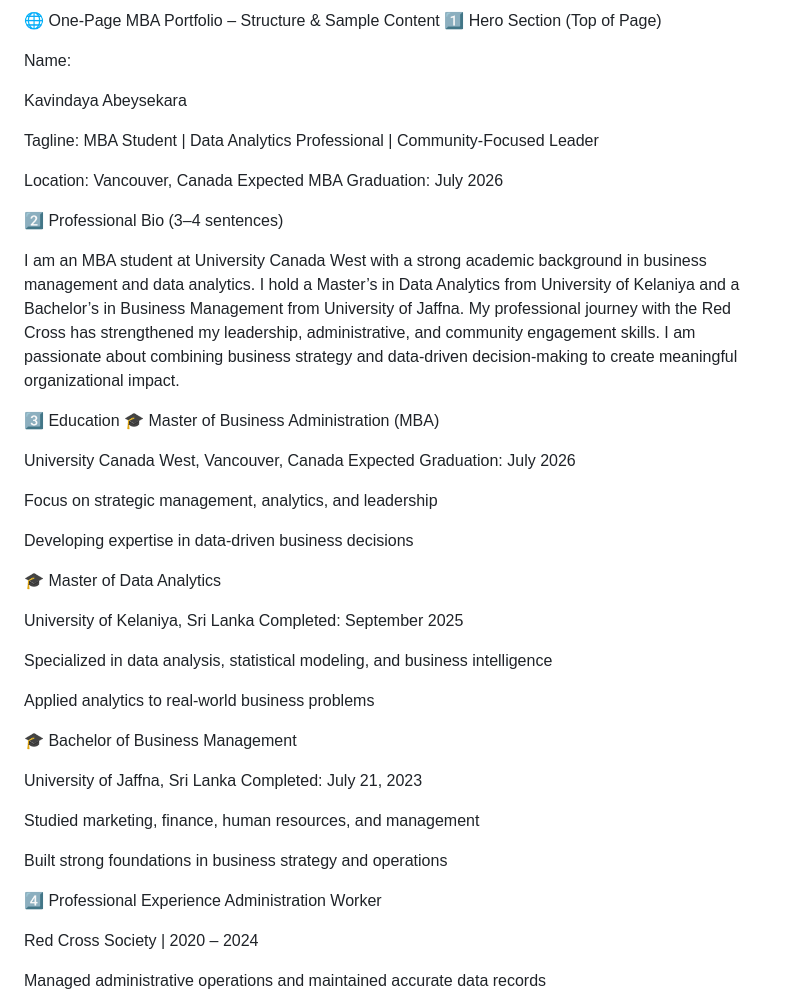
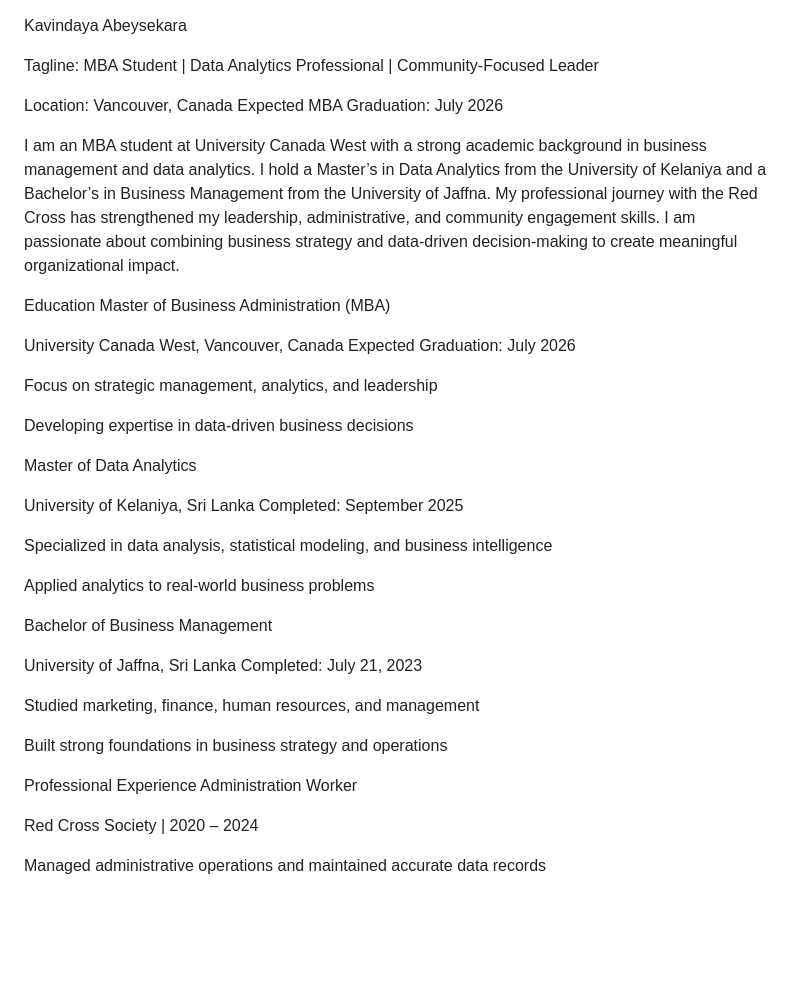
Before and after one commit to kavigaweshani-cloud/mba-portfolio, a Markdown page: appendix.md, the part around one of its changes. Rendered like a GitHub page; blank space fills up the shorter version.

Commit message:
Revise MBA portfolio with personal information
Updated personal details, education, professional experience, and skills in the portfolio.

```diff
--- a/appendix.md
+++ b/appendix.md
@@ -1,7 +1,4 @@
-🌐 One-Page MBA Portfolio – Structure & Sample Content
-1️⃣ Hero Section (Top of Page)
 
-Name:
 
 Kavindaya Abeysekara
 
@@ -12,12 +9,10 @@ Location:
 Vancouver, Canada
 Expected MBA Graduation: July 2026
 
-2️⃣ Professional Bio (3–4 sentences)
+I am an MBA student at University Canada West with a strong academic background in business management and data analytics. I hold a Master’s in Data Analytics from the University of Kelaniya and a Bachelor’s in Business Management from the University of Jaffna. My professional journey with the Red Cross has strengthened my leadership, administrative, and community engagement skills. I am passionate about combining business strategy and data-driven decision-making to create meaningful organizational impact.
 
-I am an MBA student at University Canada West with a strong academic background in business management and data analytics. I hold a Master’s in Data Analytics from University of Kelaniya and a Bachelor’s in Business Management from University of Jaffna. My professional journey with the Red Cross has strengthened my leadership, administrative, and community engagement skills. I am passionate about combining business strategy and data-driven decision-making to create meaningful organizational impact.
-
-3️⃣ Education
-🎓 Master of Business Administration (MBA)
+Education
+ Master of Business Administration (MBA)
 
 University Canada West, Vancouver, Canada
 Expected Graduation: July 2026
@@ -26,7 +21,7 @@ Focus on strategic management, analytics, and leadership
 
 Developing expertise in data-driven business decisions
 
-🎓 Master of Data Analytics
+ Master of Data Analytics
 
 University of Kelaniya, Sri Lanka
 Completed: September 2025
@@ -35,7 +30,7 @@ Specialized in data analysis, statistical modeling, and business intelligence
 
 Applied analytics to real-world business problems
 
-🎓 Bachelor of Business Management
+ Bachelor of Business Management
 
 University of Jaffna, Sri Lanka
 Completed: July 21, 2023
@@ -44,7 +39,7 @@ Studied marketing, finance, human resources, and management
 
 Built strong foundations in business strategy and operations
 
-4️⃣ Professional Experience
+Professional Experience
 Administration Worker
 
 Red Cross Society | 2020 – 2024
```
Also changed, not shown: other parts of appendix.md (+8 -7 lines).
